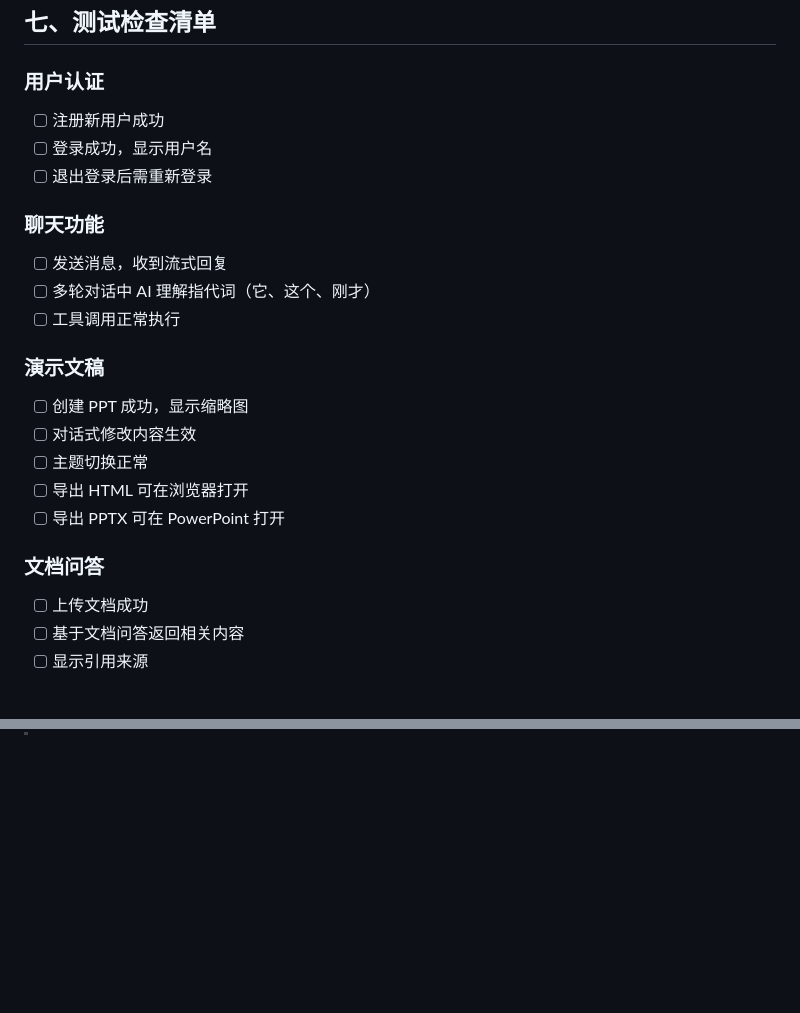
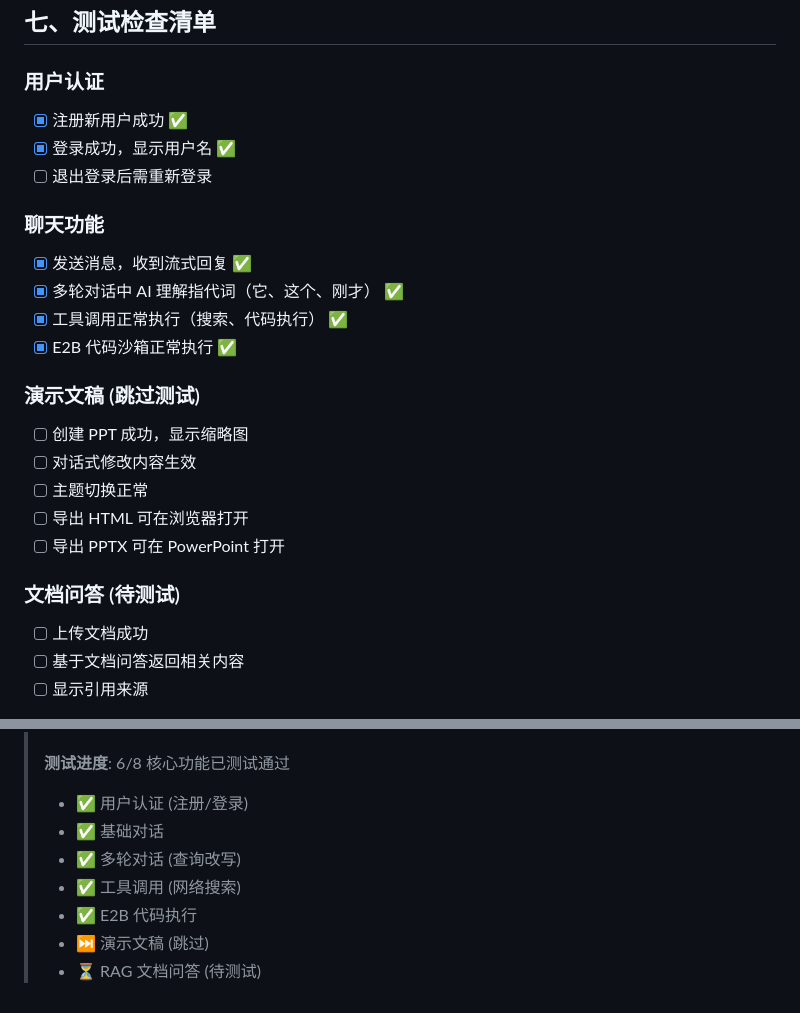
Before and after one commit to 16Miku/LangChain-Agent, a Markdown page: Note/V10-Manual-Test-Guide.md, 2 parts joined by grey strips. GitHub-like rendering; blank space fills up the shorter version.

```diff
--- a/Note/V10-Manual-Test-Guide.md
+++ b/Note/V10-Manual-Test-Guide.md
@@ -181,23 +183,24 @@ cd backend/pptx-renderer-service && uvicorn app.main:app --host 0.0.0.0 --port 8
 ## 七、测试检查清单
 
 ### 用户认证
-- [ ] 注册新用户成功
-- [ ] 登录成功，显示用户名
+- [x] 注册新用户成功 ✅
+- [x] 登录成功，显示用户名 ✅
 - [ ] 退出登录后需重新登录
 
 ### 聊天功能
-- [ ] 发送消息，收到流式回复
-- [ ] 多轮对话中 AI 理解指代词（它、这个、刚才）
-- [ ] 工具调用正常执行
+- [x] 发送消息，收到流式回复 ✅
+- [x] 多轮对话中 AI 理解指代词（它、这个、刚才） ✅
+- [x] 工具调用正常执行（搜索、代码执行） ✅
+- [x] E2B 代码沙箱正常执行 ✅
 
-### 演示文稿
+### 演示文稿 (跳过测试)
 - [ ] 创建 PPT 成功，显示缩略图
 - [ ] 对话式修改内容生效
 - [ ] 主题切换正常
 - [ ] 导出 HTML 可在浏览器打开
 - [ ] 导出 PPTX 可在 PowerPoint 打开
 
-### 文档问答
+### 文档问答 (待测试)
 - [ ] 上传文档成功
 - [ ] 基于文档问答返回相关内容
 - [ ] 显示引用来源
@@ -222 +225,10 @@ cd backend/pptx-renderer-service && uvicorn app.main:app --host 0.0.0.0 --port 8
 > **适用版本**: V10.0
+>
+> **测试进度**: 6/8 核心功能已测试通过
+> - ✅ 用户认证 (注册/登录)
+> - ✅ 基础对话
+> - ✅ 多轮对话 (查询改写)
+> - ✅ 工具调用 (网络搜索)
+> - ✅ E2B 代码执行
+> - ⏭️ 演示文稿 (跳过)
+> - ⏳ RAG 文档问答 (待测试)
```
Also changed, not shown: other parts of Note/V10-Manual-Test-Guide.md (+12 -10 lines), Note/Plan-V10.md (+24 -2 lines).
